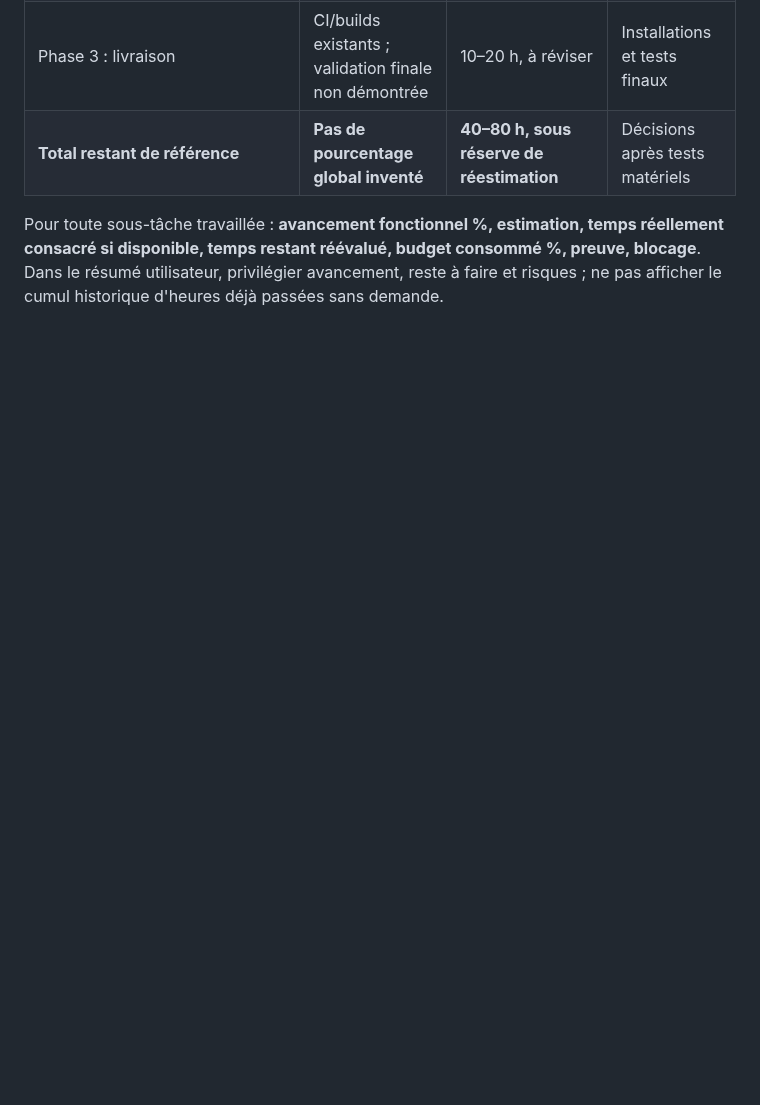
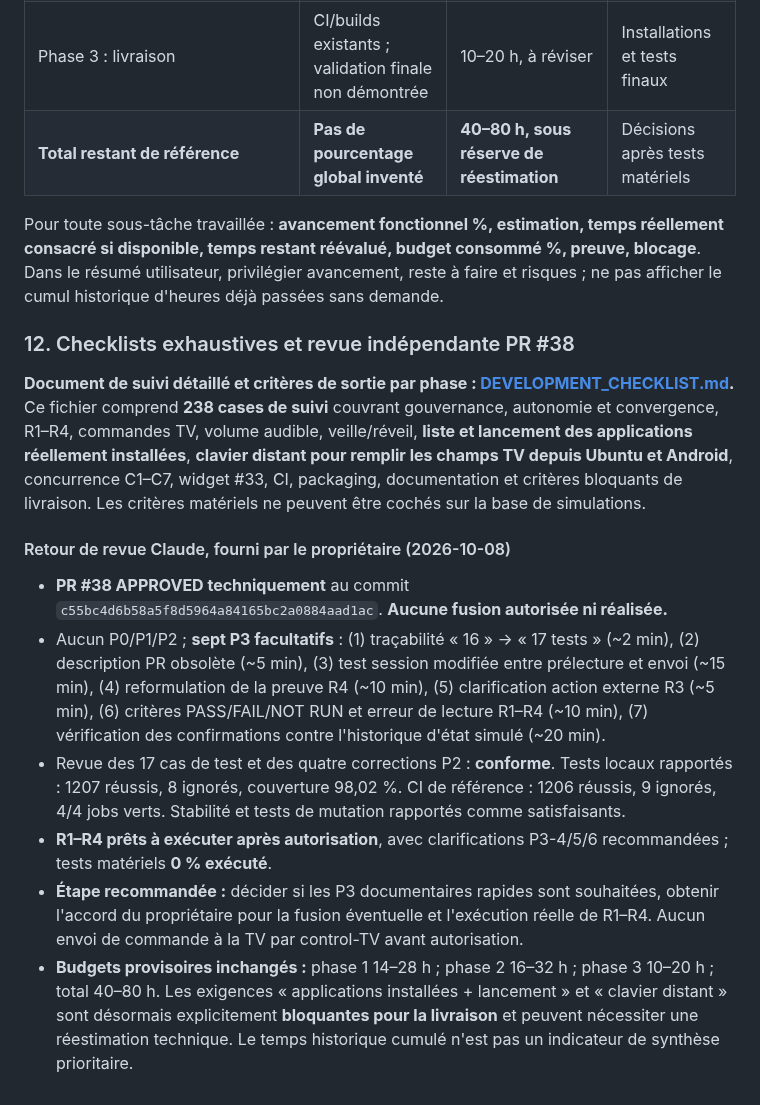
Before and after one commit to guillaumeboileaupro/control-TV, a Markdown page: DEVELOPMENT_PLAN.md, the part around the change. Drawn GitHub-style; blank space fills up the shorter version.

Commit message:
docs(plan): link exhaustive phase checklist and record Claude approval of PR 38

```diff
--- a/DEVELOPMENT_PLAN.md
+++ b/DEVELOPMENT_PLAN.md
@@ -1126,3 +1126,17 @@ Google Cast / pychromecast ne fournit pas nécessairement de mécanisme généri
 | **Total restant de référence** | **Pas de pourcentage global inventé** | **40–80 h, sous réserve de réestimation** | Décisions après tests matériels |
 
 Pour toute sous-tâche travaillée : **avancement fonctionnel %, estimation, temps réellement consacré si disponible, temps restant réévalué, budget consommé %, preuve, blocage**. Dans le résumé utilisateur, privilégier avancement, reste à faire et risques ; ne pas afficher le cumul historique d'heures déjà passées sans demande.
+
+
+### 12. Checklists exhaustives et revue indépendante PR #38
+
+**Document de suivi détaillé et critères de sortie par phase : [DEVELOPMENT_CHECKLIST.md](DEVELOPMENT_CHECKLIST.md).** Ce fichier comprend **238 cases de suivi** couvrant gouvernance, autonomie et convergence, R1–R4, commandes TV, volume audible, veille/réveil, **liste et lancement des applications réellement installées**, **clavier distant pour remplir les champs TV depuis Ubuntu et Android**, concurrence C1–C7, widget #33, CI, packaging, documentation et critères bloquants de livraison. Les critères matériels ne peuvent être cochés sur la base de simulations.
+
+#### Retour de revue Claude, fourni par le propriétaire (2026-10-08)
+
+- **PR #38 APPROVED techniquement** au commit `c55bc4d6b58a5f8d5964a84165bc2a0884aad1ac`. **Aucune fusion autorisée ni réalisée.**
+- Aucun P0/P1/P2 ; **sept P3 facultatifs** : (1) traçabilité « 16 » → « 17 tests » (~2 min), (2) description PR obsolète (~5 min), (3) test session modifiée entre prélecture et envoi (~15 min), (4) reformulation de la preuve R4 (~10 min), (5) clarification action externe R3 (~5 min), (6) critères PASS/FAIL/NOT RUN et erreur de lecture R1–R4 (~10 min), (7) vérification des confirmations contre l'historique d'état simulé (~20 min).
+- Revue des 17 cas de test et des quatre corrections P2 : **conforme**. Tests locaux rapportés : 1207 réussis, 8 ignorés, couverture 98,02 %. CI de référence : 1206 réussis, 9 ignorés, 4/4 jobs verts. Stabilité et tests de mutation rapportés comme satisfaisants.
+- **R1–R4 prêts à exécuter après autorisation**, avec clarifications P3-4/5/6 recommandées ; tests matériels **0 % exécuté**.
+- **Étape recommandée :** décider si les P3 documentaires rapides sont souhaitées, obtenir l'accord du propriétaire pour la fusion éventuelle et l'exécution réelle de R1–R4. Aucun envoi de commande à la TV par control-TV avant autorisation.
+- **Budgets provisoires inchangés :** phase 1 14–28 h ; phase 2 16–32 h ; phase 3 10–20 h ; total 40–80 h. Les exigences « applications installées + lancement » et « clavier distant » sont désormais explicitement **bloquantes pour la livraison** et peuvent nécessiter une réestimation technique. Le temps historique cumulé n'est pas un indicateur de synthèse prioritaire.
```
